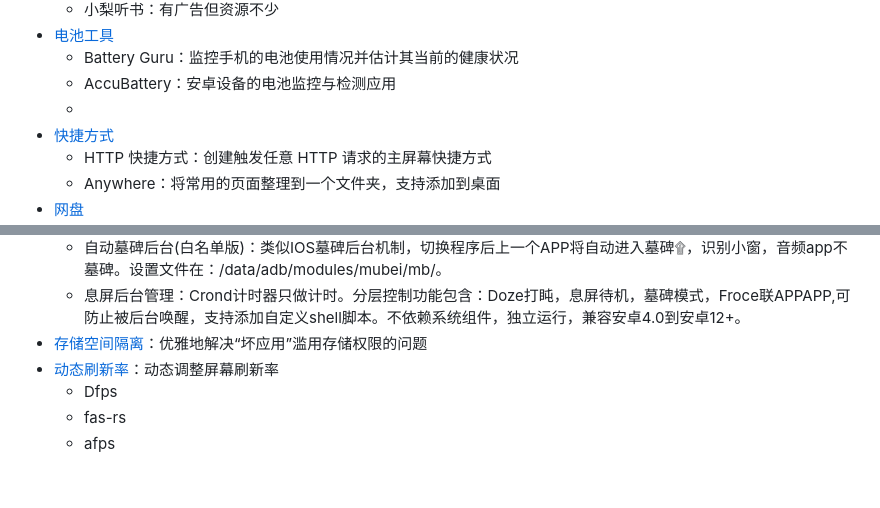
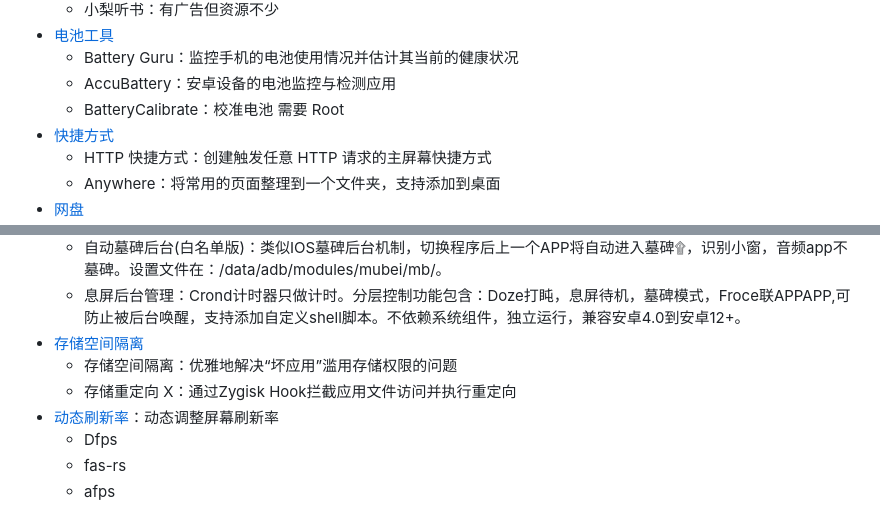
Before and after one commit to Easyllls/AppList, a Markdown page: README.md, 2 parts joined by grey strips. Drawn GitHub-style; folded sections open; blank space fills up the shorter version.

```diff
--- a/README.md
+++ b/README.md
@@ -402,7 +402,7 @@
 - [电池工具](https://pan.baidu.com/s/1f6pog5u7-GyeNpvsFmq2kQ?pwd=6666)
   - Battery Guru：监控手机的电池使用情况并估计其当前的健康状况
   - AccuBattery：安卓设备的电池监控与检测应用
-  -
+  - BatteryCalibrate：校准电池 需要 Root
 - [快捷方式](https://pan.baidu.com/s/1s71XHEA6EI4SC4JIBwv1KA?pwd=6666)
   - HTTP 快捷方式：创建触发任意 HTTP 请求的主屏幕快捷方式
   - Anywhere：将常用的页面整理到一个文件夹，支持添加到桌面
@@ -560,7 +560,9 @@
   - 深度休眠：息屏后自动进入休眠状态，配置文件在模块目录/mod/deep.sh。
   - 自动墓碑后台(白名单版)：类似IOS墓碑后台机制，切换程序后上一个APP将自动进入墓碑۩，识别小窗，音频app不墓碑。设置文件在：/data/adb/modules/mubei/mb/。
   - 息屏后台管理：Crond计时器只做计时。分层控制功能包含：Doze打盹，息屏待机，墓碑模式，Froce联APPAPP,可防止被后台唤醒，支持添加自定义shell脚本。不依赖系统组件，独立运行，兼容安卓4.0到安卓12+。
-- [存储空间隔离](https://pan.baidu.com/s/1PFwNjR8aVF1PHS7jaqDnAQ?pwd=6666)：优雅地解决“坏应用”滥用存储权限的问题
+- [存储空间隔离](https://pan.baidu.com/s/1PFwNjR8aVF1PHS7jaqDnAQ?pwd=6666)
+  - 存储空间隔离：优雅地解决“坏应用”滥用存储权限的问题
+  - 存储重定向 X：通过Zygisk Hook拦截应用文件访问并执行重定向
 - [动态刷新率](https://pan.baidu.com/s/1e_VdXgTrMD6oaj-WAfHnVA?pwd=6666)：动态调整屏幕刷新率
   - Dfps
   - fas-rs
```
